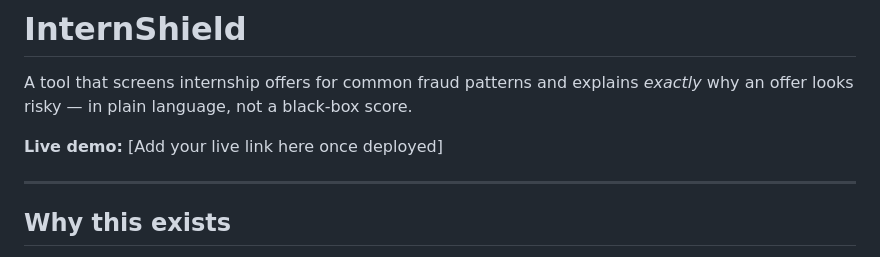
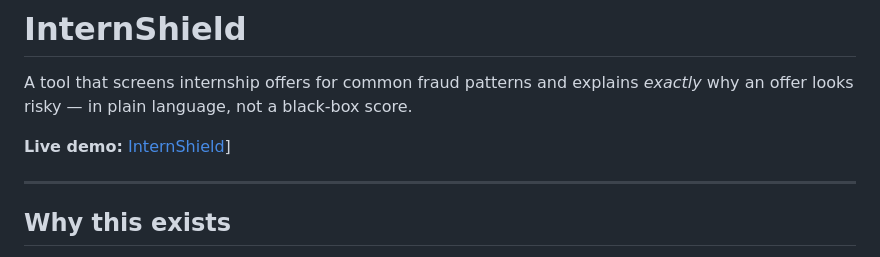
Before and after one commit to bnvsaisridatta/InternShield, a Markdown page: README.md, the part around the change. Rendered like a GitHub page.

```diff
--- a/README.md
+++ b/README.md
@@ -2,7 +2,7 @@
 
 A tool that screens internship offers for common fraud patterns and explains *exactly* why an offer looks risky — in plain language, not a black-box score.
 
-**Live demo:** [Add your live link here once deployed]
+**Live demo:** [InternShield](https://bnvsaisridatta.github.io/InternShield/)]
 
 ---
 
```
